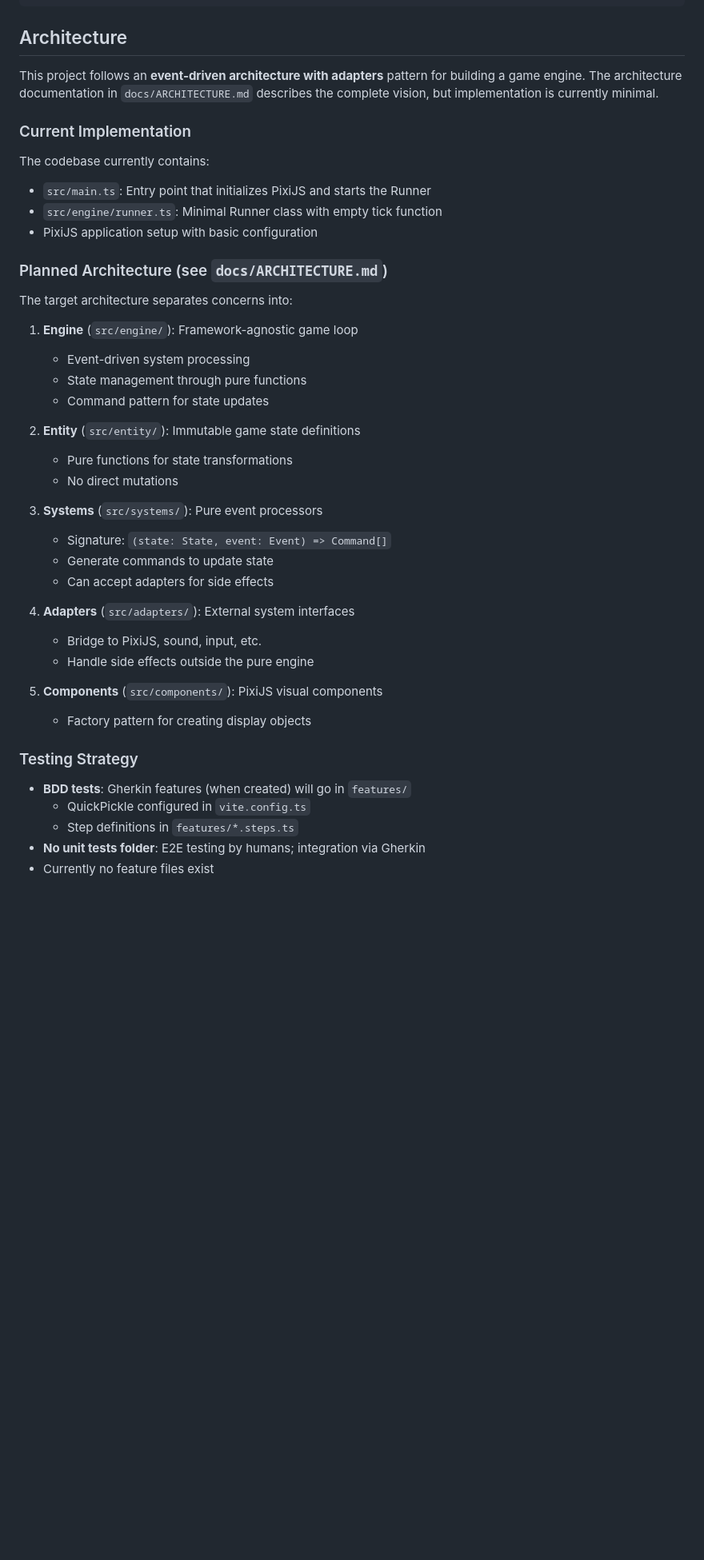
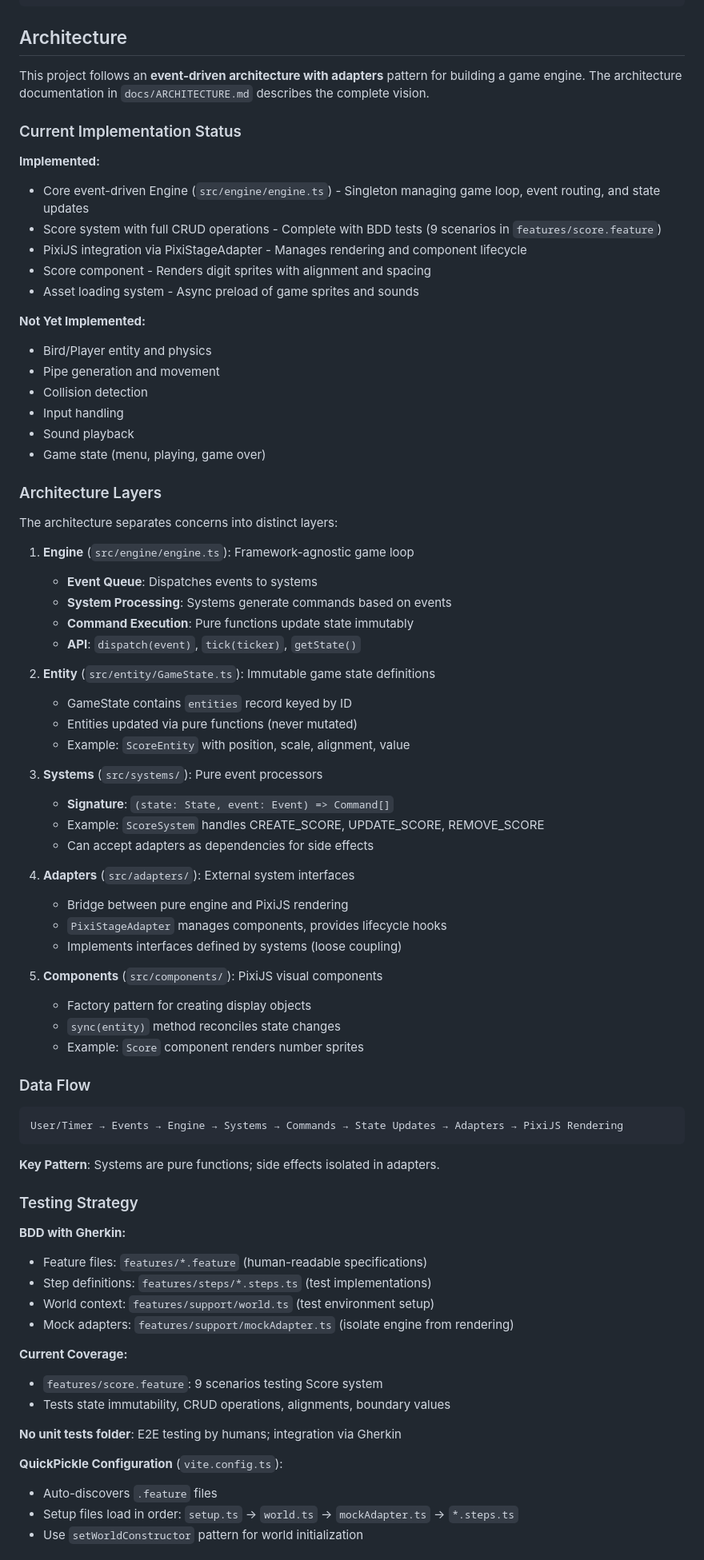
Before and after one commit to elct9620/poc-ai-dev-flappy-bird, a Markdown page: CLAUDE.md, the part around the change printed below. Shown: that part at 80% size. Drawn GitHub-style; blank space fills up the shorter version.

Commit message:
docs(claude): update CLAUDE.md to reflect current implementation
Replace outdated information about non-existent Runner class and minimal
implementation status with accurate details about the current codebase:

- Add Current Implementation Status section distinguishing implemented vs planned features
- Update Architecture Layers with specific file references and API details
- Add comprehensive Testing Strategy documenting existing BDD test coverage
- Include Implementation Patterns section with concrete code examples
- Add data flow diagram showing event-driven architecture
- Document QuickPickle configuration and world setup pattern

This brings the documentation in sync with the actual codebase state after
recent refactoring to event-driven Engine architecture and Score system
implementation.

````diff
--- a/CLAUDE.md
+++ b/CLAUDE.md
@@ -36,44 +36,79 @@ pnpm test:ui
 
 ## Architecture
 
-This project follows an **event-driven architecture with adapters** pattern for building a game engine. The architecture documentation in `docs/ARCHITECTURE.md` describes the complete vision, but implementation is currently minimal.
+This project follows an **event-driven architecture with adapters** pattern for building a game engine. The architecture documentation in `docs/ARCHITECTURE.md` describes the complete vision.
 
-### Current Implementation
+### Current Implementation Status
 
-The codebase currently contains:
-- `src/main.ts`: Entry point that initializes PixiJS and starts the Runner
-- `src/engine/runner.ts`: Minimal Runner class with empty tick function
-- PixiJS application setup with basic configuration
+**Implemented:**
+- Core event-driven Engine (`src/engine/engine.ts`) - Singleton managing game loop, event routing, and state updates
+- Score system with full CRUD operations - Complete with BDD tests (9 scenarios in `features/score.feature`)
+- PixiJS integration via PixiStageAdapter - Manages rendering and component lifecycle
+- Score component - Renders digit sprites with alignment and spacing
+- Asset loading system - Async preload of game sprites and sounds
 
-### Planned Architecture (see `docs/ARCHITECTURE.md`)
+**Not Yet Implemented:**
+- Bird/Player entity and physics
+- Pipe generation and movement
+- Collision detection
+- Input handling
+- Sound playback
+- Game state (menu, playing, game over)
 
-The target architecture separates concerns into:
+### Architecture Layers
 
-1. **Engine** (`src/engine/`): Framework-agnostic game loop
-   - Event-driven system processing
-   - State management through pure functions
-   - Command pattern for state updates
+The architecture separates concerns into distinct layers:
 
-2. **Entity** (`src/entity/`): Immutable game state definitions
-   - Pure functions for state transformations
-   - No direct mutations
+1. **Engine** (`src/engine/engine.ts`): Framework-agnostic game loop
+   - **Event Queue**: Dispatches events to systems
+   - **System Processing**: Systems generate commands based on events
+   - **Command Execution**: Pure functions update state immutably
+   - **API**: `dispatch(event)`, `tick(ticker)`, `getState()`
+
+2. **Entity** (`src/entity/GameState.ts`): Immutable game state definitions
+   - GameState contains `entities` record keyed by ID
+   - Entities updated via pure functions (never mutated)
+   - Example: `ScoreEntity` with position, scale, alignment, value
 
 3. **Systems** (`src/systems/`): Pure event processors
-   - Signature: `(state: State, event: Event) => Command[]`
-   - Generate commands to update state
-   - Can accept adapters for side effects
+   - **Signature**: `(state: State, event: Event) => Command[]`
+   - Example: `ScoreSystem` handles CREATE_SCORE, UPDATE_SCORE, REMOVE_SCORE
+   - Can accept adapters as dependencies for side effects
 
 4. **Adapters** (`src/adapters/`): External system interfaces
-   - Bridge to PixiJS, sound, input, etc.
-   - Handle side effects outside the pure engine
+   - Bridge between pure engine and PixiJS rendering
+   - `PixiStageAdapter` manages components, provides lifecycle hooks
+   - Implements interfaces defined by systems (loose coupling)
 
 5. **Components** (`src/components/`): PixiJS visual components
    - Factory pattern for creating display objects
+   - `sync(entity)` method reconciles state changes
+   - Example: `Score` component renders number sprites
+
+### Data Flow
+
+```
+User/Timer → Events → Engine → Systems → Commands → State Updates → Adapters → PixiJS Rendering
+```
+
+**Key Pattern**: Systems are pure functions; side effects isolated in adapters.
 
 ### Testing Strategy
 
-- **BDD tests**: Gherkin features (when created) will go in `features/`
-  - QuickPickle configured in `vite.config.ts`
-  - Step definitions in `features/*.steps.ts`
-- **No unit tests folder**: E2E testing by humans; integration via Gherkin
-- Currently no feature files exist
+**BDD with Gherkin:**
+- Feature files: `features/*.feature` (human-readable specifications)
+- Step definitions: `features/steps/*.steps.ts` (test implementations)
+- World context: `features/support/world.ts` (test environment setup)
+- Mock adapters: `features/support/mockAdapter.ts` (isolate engine from rendering)
+
+**Current Coverage:**
+- `features/score.feature`: 9 scenarios testing Score system
+- Tests state immutability, CRUD operations, alignments, boundary values
+
+**No unit tests folder**: E2E testing by humans; integration via Gherkin
+
+**QuickPickle Configuration** (`vite.config.ts`):
+- Auto-discovers `.feature` files
+- Setup files load in order: `setup.ts` → `world.ts` → `mockAdapter.ts` → `*.steps.ts`
+- Use `setWorldConstructor` pattern for world initialization
+
````
Also changed, not shown: other parts of CLAUDE.md (+64 -0 lines).
